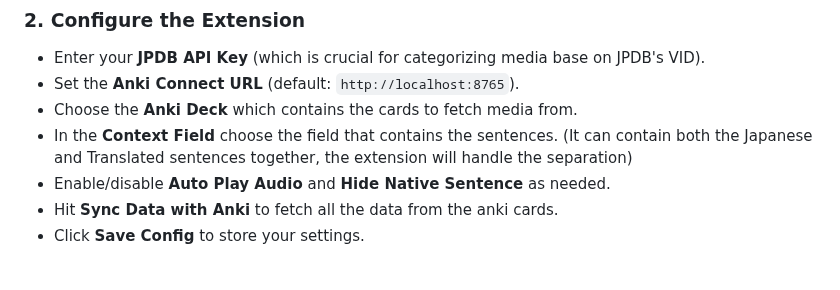
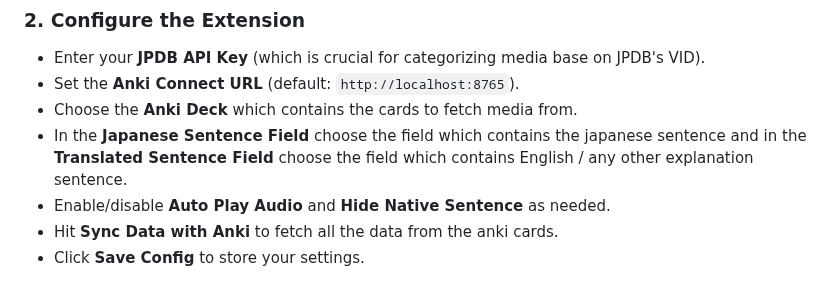
Before and after one commit to felix-ops/JPDB-Media-Support, a Markdown page: README.md, the part around the change. Drawn GitHub-style.

```diff
--- a/README.md
+++ b/README.md
@@ -48,7 +48,7 @@ To start using this extension, make sure you have the following:
 - Enter your **JPDB API Key** (which is crucial for categorizing media base on JPDB's VID).
 - Set the **Anki Connect URL** (default: `http://localhost:8765`).
 - Choose the **Anki Deck** which contains the cards to fetch media from.
-- In the **Context Field** choose the field that contains the sentences. (It can contain both the Japanese and Translated sentences together, the extension will handle the separation)
+- In the **Japanese Sentence Field** choose the field which contains the japanese sentence and in the **Translated Sentence Field** choose the field which contains English / any other explanation sentence.
 - Enable/disable **Auto Play Audio** and **Hide Native Sentence** as needed.
 - Hit **Sync Data with Anki** to fetch all the data from the anki cards.
 - Click **Save Config** to store your settings.
```
